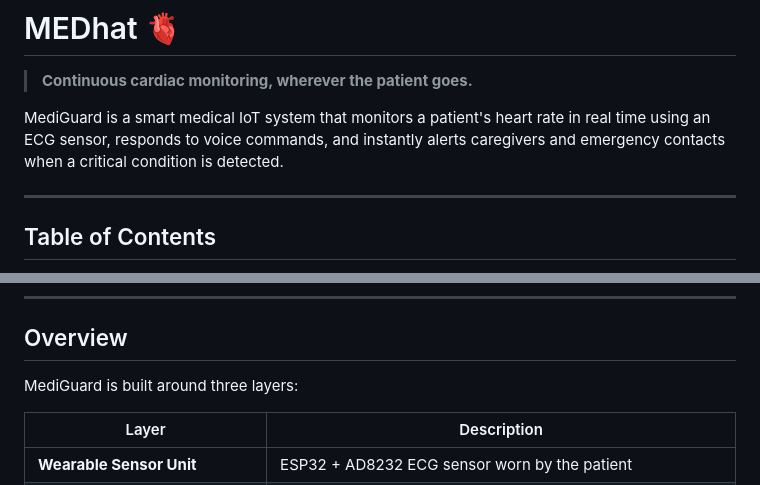
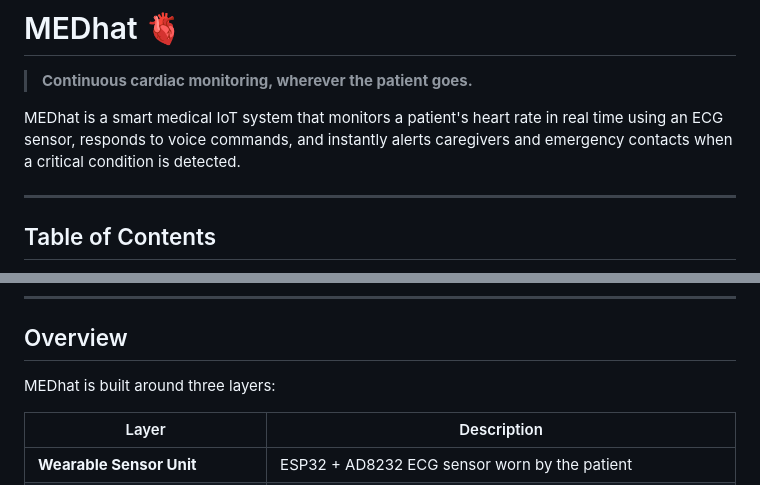
Before and after one commit to yadragon2007/MedHat, a Markdown page: README.md, 2 parts joined by grey strips. Drawn GitHub-style.

```diff
--- a/README.md
+++ b/README.md
@@ -2,7 +2,7 @@
 
 > **Continuous cardiac monitoring, wherever the patient goes.**
 
-MediGuard is a smart medical IoT system that monitors a patient's heart rate in real time using an ECG sensor, responds to voice commands, and instantly alerts caregivers and emergency contacts when a critical condition is detected.
+MEDhat is a smart medical IoT system that monitors a patient's heart rate in real time using an ECG sensor, responds to voice commands, and instantly alerts caregivers and emergency contacts when a critical condition is detected.
 
 ---
 
@@ -28,7 +28,7 @@ MediGuard is a smart medical IoT system that monitors a patient's heart rate in
 
 ## Overview
 
-MediGuard is built around three layers:
+MEDhat is built around three layers:
 
 | Layer | Description |
 |---|---|
```
